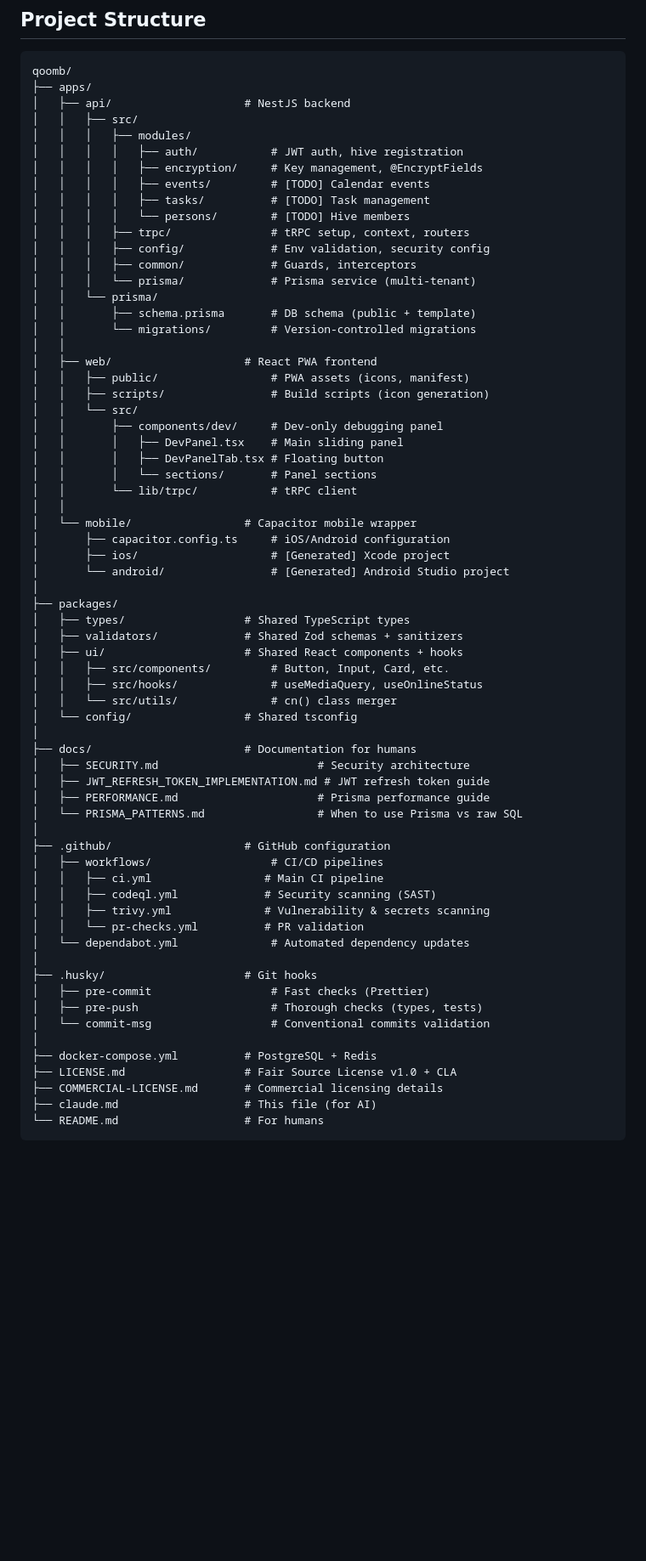
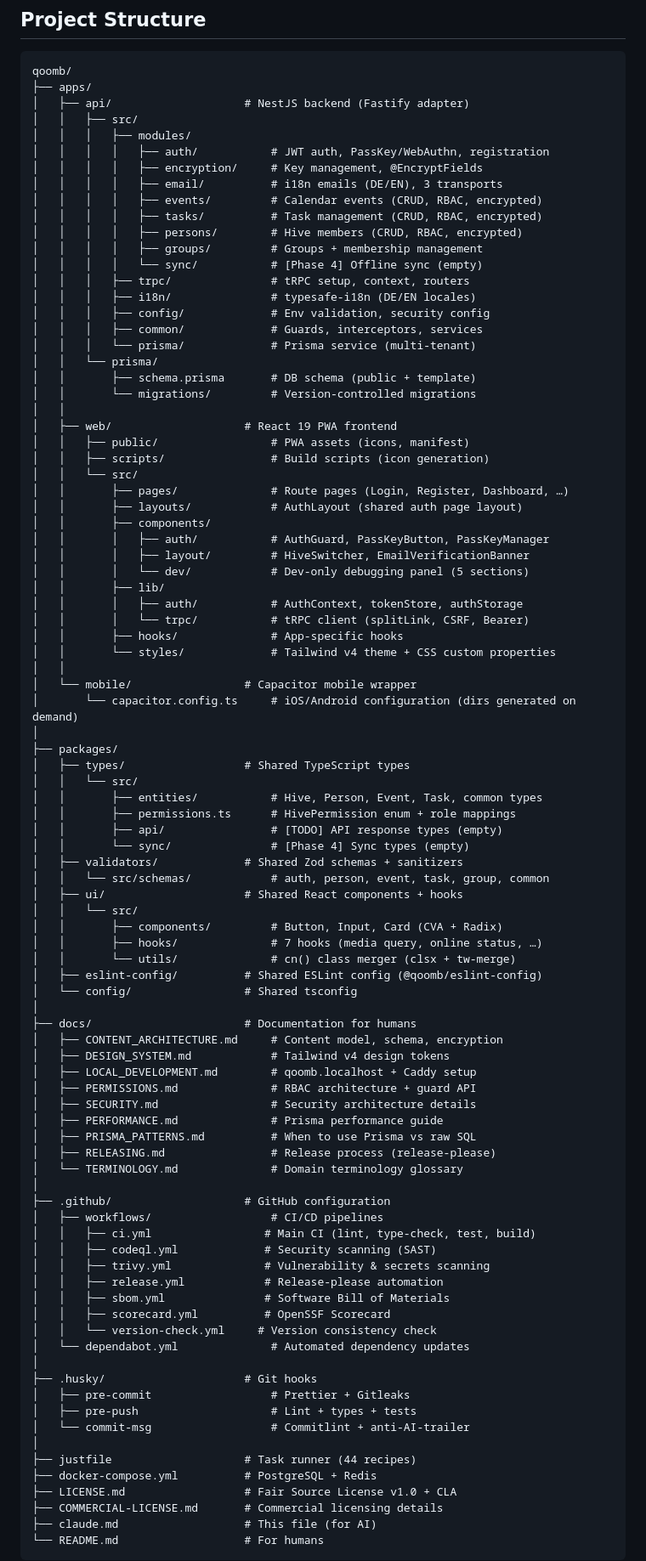
Before and after one commit to COQOON-labs/qoomb, a Markdown page: claude.md, the part around one of its changes. Shown at 85% size. GitHub-like rendering; blank space fills up the shorter version.

````diff
--- a/claude.md
+++ b/claude.md
@@ -116,65 +118,90 @@
 ```
 qoomb/
 ├── apps/
-│   ├── api/                    # NestJS backend
+│   ├── api/                    # NestJS backend (Fastify adapter)
 │   │   ├── src/
 │   │   │   ├── modules/
-│   │   │   │   ├── auth/           # JWT auth, hive registration
+│   │   │   │   ├── auth/           # JWT auth, PassKey/WebAuthn, registration
 │   │   │   │   ├── encryption/     # Key management, @EncryptFields
-│   │   │   │   ├── events/         # [TODO] Calendar events
-│   │   │   │   ├── tasks/          # [TODO] Task management
-│   │   │   │   └── persons/        # [TODO] Hive members
+│   │   │   │   ├── email/          # i18n emails (DE/EN), 3 transports
+│   │   │   │   ├── events/         # Calendar events (CRUD, RBAC, encrypted)
+│   │   │   │   ├── tasks/          # Task management (CRUD, RBAC, encrypted)
+│   │   │   │   ├── persons/        # Hive members (CRUD, RBAC, encrypted)
+│   │   │   │   ├── groups/         # Groups + membership management
+│   │   │   │   └── sync/           # [Phase 4] Offline sync (empty)
 │   │   │   ├── trpc/               # tRPC setup, context, routers
+│   │   │   ├── i18n/               # typesafe-i18n (DE/EN locales)
 │   │   │   ├── config/             # Env validation, security config
-│   │   │   ├── common/             # Guards, interceptors
+│   │   │   ├── common/             # Guards, interceptors, services
 │   │   │   └── prisma/             # Prisma service (multi-tenant)
 │   │   └── prisma/
 │   │       ├── schema.prisma       # DB schema (public + template)
 │   │       └── migrations/         # Version-controlled migrations
 │   │
-│   ├── web/                    # React PWA frontend
+│   ├── web/                    # React 19 PWA frontend
 │   │   ├── public/                 # PWA assets (icons, manifest)
 │   │   ├── scripts/                # Build scripts (icon generation)
 │   │   └── src/
-│   │       ├── components/dev/     # Dev-only debugging panel
-│   │       │   ├── DevPanel.tsx    # Main sliding panel
-│   │       │   ├── DevPanelTab.tsx # Floating button
-│   │       │   └── sections/       # Panel sections
-│   │       └── lib/trpc/           # tRPC client
+│   │       ├── pages/              # Route pages (Login, Register, Dashboard, …)
+│   │       ├── layouts/            # AuthLayout (shared auth page layout)
+│   │       ├── components/
+│   │       │   ├── auth/           # AuthGuard, PassKeyButton, PassKeyManager
+│   │       │   ├── layout/         # HiveSwitcher, EmailVerificationBanner
+│   │       │   └── dev/            # Dev-only debugging panel (5 sections)
+│   │       ├── lib/
+│   │       │   ├── auth/           # AuthContext, tokenStore, authStorage
+│   │       │   └── trpc/           # tRPC client (splitLink, CSRF, Bearer)
+│   │       ├── hooks/              # App-specific hooks
+│   │       └── styles/             # Tailwind v4 theme + CSS custom properties
 │   │
 │   └── mobile/                 # Capacitor mobile wrapper
-│       ├── capacitor.config.ts     # iOS/Android configuration
-│       ├── ios/                    # [Generated] Xcode project
-│       └── android/                # [Generated] Android Studio project
+│       └── capacitor.config.ts     # iOS/Android configuration (dirs generated on demand)
 │
 ├── packages/
 │   ├── types/                  # Shared TypeScript types
+│   │   └── src/
+│   │       ├── entities/           # Hive, Person, Event, Task, common types
+│   │       ├── permissions.ts      # HivePermission enum + role mappings
+│   │       ├── api/                # [TODO] API response types (empty)
+│   │       └── sync/               # [Phase 4] Sync types (empty)
 │   ├── validators/             # Shared Zod schemas + sanitizers
+│   │   └── src/schemas/            # auth, person, event, task, group, common
 │   ├── ui/                     # Shared React components + hooks
-│   │   ├── src/components/         # Button, Input, Card, etc.
-│   │   ├── src/hooks/              # useMediaQuery, useOnlineStatus
-│   │   └── src/utils/              # cn() class merger
+│   │   └── src/
+│   │       ├── components/         # Button, Input, Card (CVA + Radix)
+│   │       ├── hooks/              # 7 hooks (media query, online status, …)
+│   │       └── utils/              # cn() class merger (clsx + tw-merge)
+│   ├── eslint-config/          # Shared ESLint config (@qoomb/eslint-config)
 │   └── config/                 # Shared tsconfig
 │
 ├── docs/                       # Documentation for humans
-│   ├── SECURITY.md                        # Security architecture
-│   ├── JWT_REFRESH_TOKEN_IMPLEMENTATION.md # JWT refresh token guide
-│   ├── PERFORMANCE.md                     # Prisma performance guide
-│   └── PRISMA_PATTERNS.md                 # When to use Prisma vs raw SQL
+│   ├── CONTENT_ARCHITECTURE.md     # Content model, schema, encryption
+│   ├── DESIGN_SYSTEM.md            # Tailwind v4 design tokens
+│   ├── LOCAL_DEVELOPMENT.md        # qoomb.localhost + Caddy setup
+│   ├── PERMISSIONS.md              # RBAC architecture + guard API
+│   ├── SECURITY.md                 # Security architecture details
+│   ├── PERFORMANCE.md              # Prisma performance guide
+│   ├── PRISMA_PATTERNS.md          # When to use Prisma vs raw SQL
+│   ├── RELEASING.md                # Release process (release-please)
+│   └── TERMINOLOGY.md              # Domain terminology glossary
 │
 ├── .github/                    # GitHub configuration
 │   ├── workflows/                  # CI/CD pipelines
-│   │   ├── ci.yml                 # Main CI pipeline
+│   │   ├── ci.yml                 # Main CI (lint, type-check, test, build)
 │   │   ├── codeql.yml             # Security scanning (SAST)
 │   │   ├── trivy.yml              # Vulnerability & secrets scanning
-│   │   └── pr-checks.yml          # PR validation
+│   │   ├── release.yml            # Release-please automation
+│   │   ├── sbom.yml               # Software Bill of Materials
+│   │   ├── scorecard.yml          # OpenSSF Scorecard
+│   │   └── version-check.yml     # Version consistency check
 │   └── dependabot.yml              # Automated dependency updates
 │
 ├── .husky/                     # Git hooks
-│   ├── pre-commit                  # Fast checks (Prettier)
-│   ├── pre-push                    # Thorough checks (types, tests)
-│   └── commit-msg                  # Conventional commits validation
+│   ├── pre-commit                  # Prettier + Gitleaks
+│   ├── pre-push                    # Lint + types + tests
+│   └── commit-msg                  # Commitlint + anti-AI-trailer
 │
+├── justfile                    # Task runner (44 recipes)
 ├── docker-compose.yml          # PostgreSQL + Redis
 ├── LICENSE.md                  # Fair Source License v1.0 + CLA
 ├── COMMERCIAL-LICENSE.md       # Commercial licensing details
````
Also changed, not shown: other parts of claude.md (+76 -29 lines).
